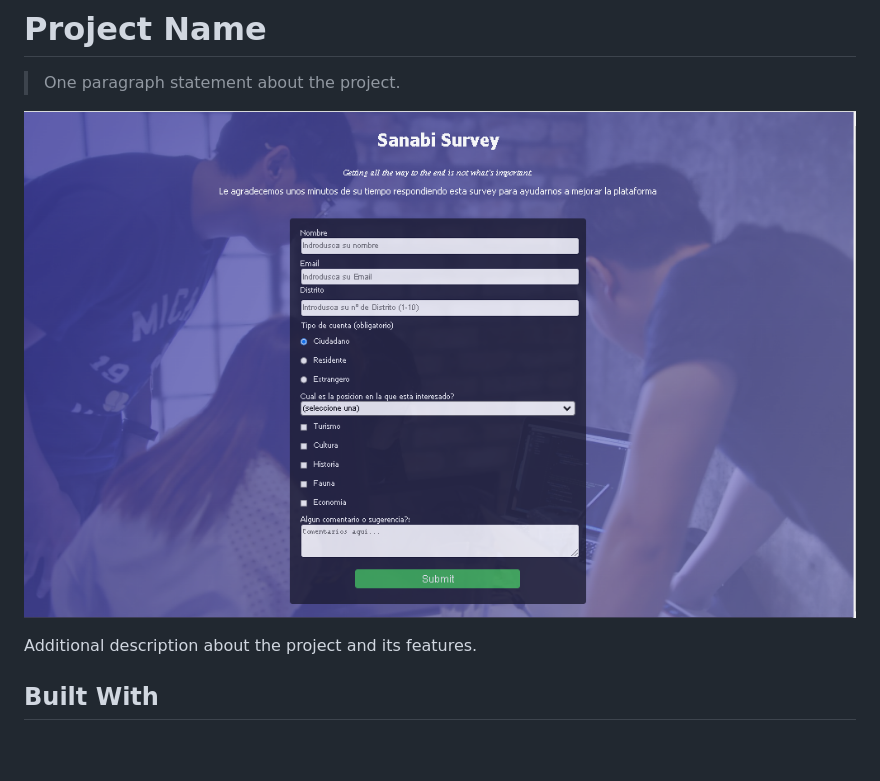
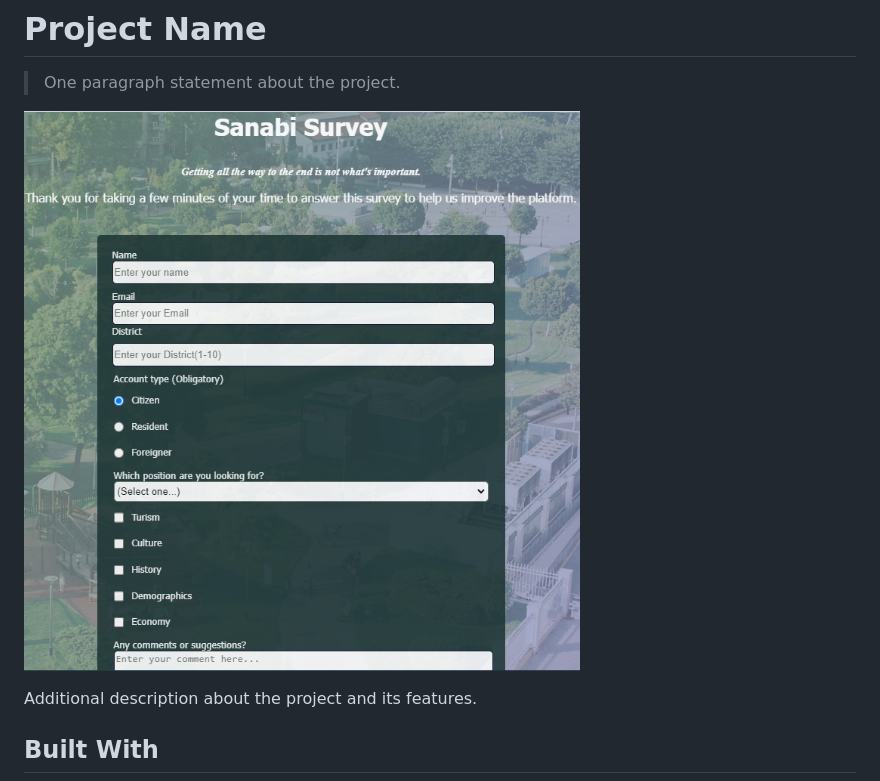
Before and after one commit to DiegociXYZ/Projecto-FreeCode-Camp-Survey-form, a Markdown page: README.md, the part around the change. GitHub-like rendering; pictures changed too: SurveyCapture.PNG (deleted), sanabiss.PNG (added); blank space fills up the shorter version.

```diff
--- a/README.md
+++ b/README.md
@@ -4,7 +4,7 @@
 
 > One paragraph statement about the project.
 
-![screenshot](./SurveyCapture.PNG)
+![screenshot](./sanabiss.PNG)
 
 Additional description about the project and its features.
 
```
Also changed, not shown: 2 other files.
